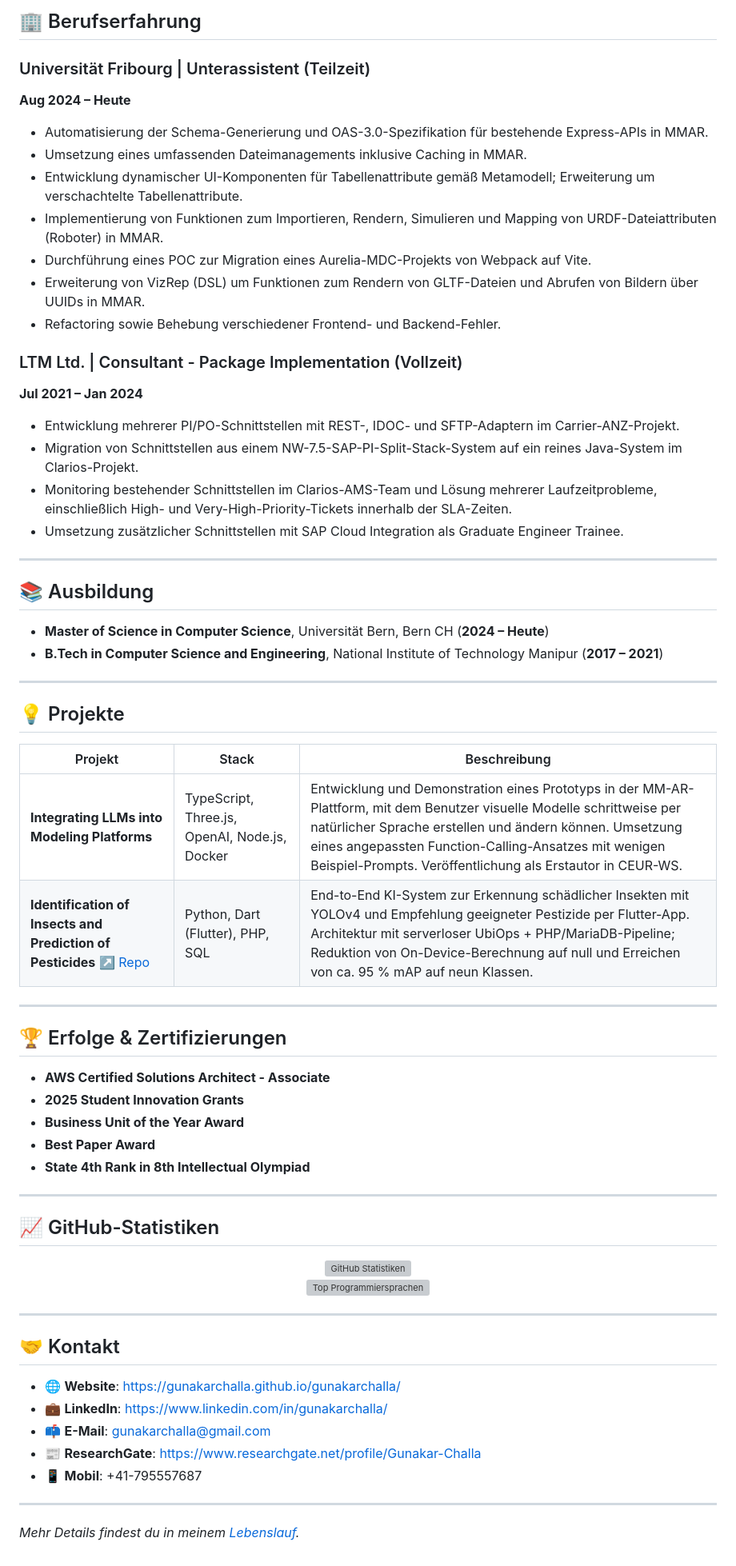
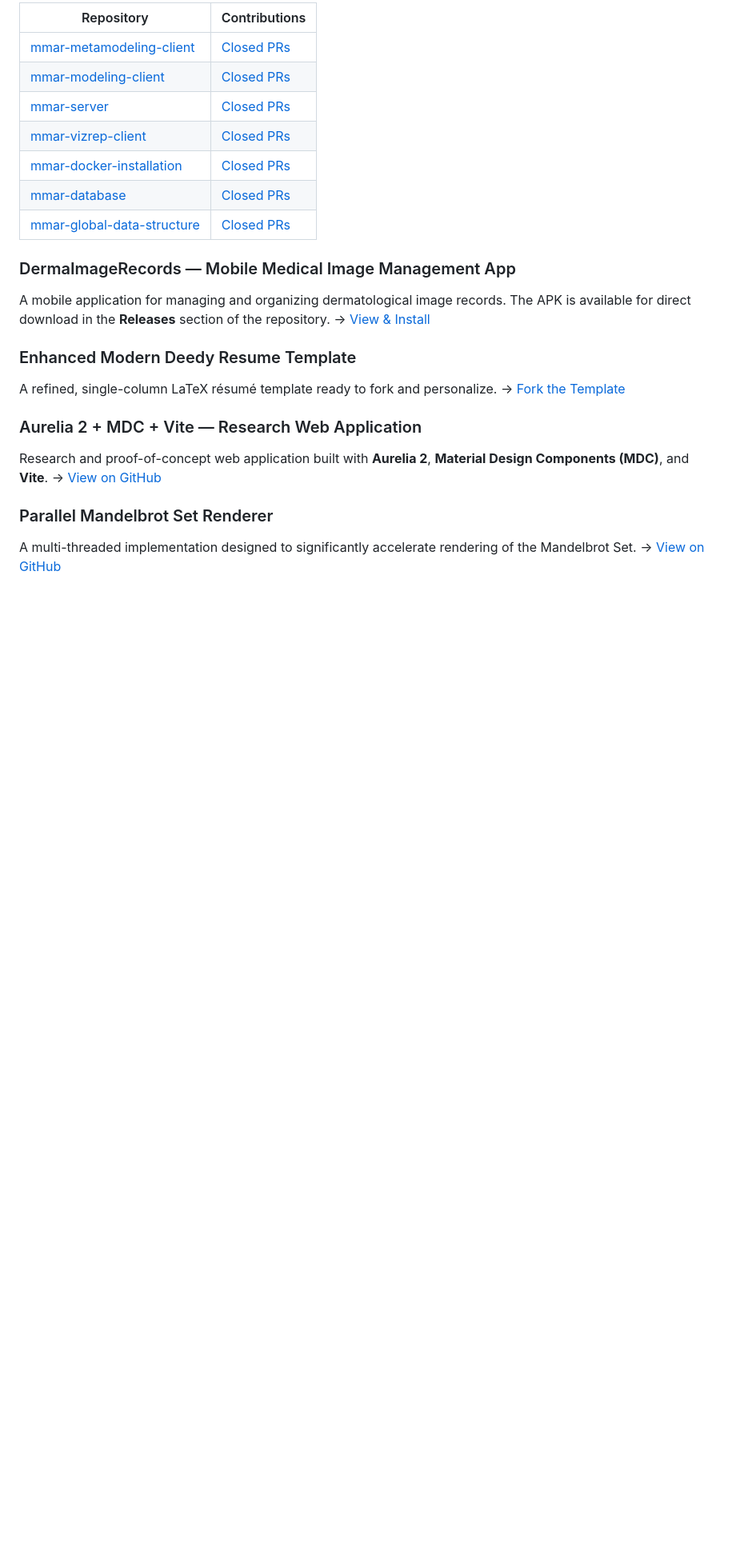
Before and after one commit to gunakarchalla/gunakarchalla, a Markdown page: README.md, the part around one of its changes. Shown at 80% size. Rendered like a GitHub page; blank space fills up the shorter version; grey boxes are pictures that could not be loaded.

```diff
--- a/README.md
+++ b/README.md
@@ -38,71 +64,26 @@ Mein Schwerpunkt liegt an der Schnittstelle von **Enterprise-Integration**, **We
 
-## 🏢 Berufserfahrung
+| Repository | Contributions |
+|---|---|
+| [mmar-metamodeling-client](https://github.com/MM-AR/mmar-metamodeling-client) | [Closed PRs](https://github.com/MM-AR/mmar-metamodeling-client/pulls?q=is%3Apr+is%3Aclosed) |
+| [mmar-modeling-client](https://github.com/MM-AR/mmar-modeling-client) | [Closed PRs](https://github.com/MM-AR/mmar-modeling-client/pulls?q=is%3Apr+is%3Aclosed) |
+| [mmar-server](https://github.com/MM-AR/mmar-server) | [Closed PRs](https://github.com/MM-AR/mmar-server/pulls?q=is%3Apr+is%3Aclosed) |
+| [mmar-vizrep-client](https://github.com/MM-AR/mmar-vizrep-client) | [Closed PRs](https://github.com/MM-AR/mmar-vizrep-client/pulls?q=is%3Apr+is%3Aclosed) |
+| [mmar-docker-installation](https://github.com/MM-AR/mmar-docker-installation) | [Closed PRs](https://github.com/MM-AR/mmar-docker-installation/pulls?q=is%3Apr+is%3Aclosed) |
+| [mmar-database](https://github.com/MM-AR/mmar-database) | [Closed PRs](https://github.com/MM-AR/mmar-database/pulls?q=is%3Apr+is%3Aclosed) |
+| [mmar-global-data-structure](https://github.com/MM-AR/mmar-global-data-structure) | [Closed PRs](https://github.com/MM-AR/mmar-global-data-structure/pulls?q=is%3Apr+is%3Aclosed) |
 
-### Universität Fribourg | Unterassistent (Teilzeit)
-**Aug 2024 – Heute**
+### DermaImageRecords — Mobile Medical Image Management App
+A mobile application for managing and organizing dermatological image records. The APK is available for direct download in the **Releases** section of the repository.
+→ [View & Install](https://github.com/gunakarchalla/DermaImageRecords)
 
-- Automatisierung der Schema-Generierung und OAS-3.0-Spezifikation für bestehende Express-APIs in MMAR.
-- Umsetzung eines umfassenden Dateimanagements inklusive Caching in MMAR.
-- Entwicklung dynamischer UI-Komponenten für Tabellenattribute gemäß Metamodell; Erweiterung um verschachtelte Tabellenattribute.
-- Implementierung von Funktionen zum Importieren, Rendern, Simulieren und Mapping von URDF-Dateiattributen (Roboter) in MMAR.
-- Durchführung eines POC zur Migration eines Aurelia-MDC-Projekts von Webpack auf Vite.
-- Erweiterung von VizRep (DSL) um Funktionen zum Rendern von GLTF-Dateien und Abrufen von Bildern über UUIDs in MMAR.
-- Refactoring sowie Behebung verschiedener Frontend- und Backend-Fehler.
+### Enhanced Modern Deedy Resume Template
+A refined, single-column LaTeX résumé template ready to fork and personalize.
+→ [Fork the Template](https://github.com/gunakarchalla/Enhanced-Modern-Deedy-Single-Column-Resume)
 
-### LTM Ltd. | Consultant - Package Implementation (Vollzeit)
-**Jul 2021 – Jan 2024**
+### Aurelia 2 + MDC + Vite — Research Web Application
+Research and proof-of-concept web application built with **Aurelia 2**, **Material Design Components (MDC)**, and **Vite**.
+→ [View on GitHub](https://github.com/gunakarchalla/Aurelia-2-Project-with-Aurelia-MDC-running-on-Vite)
 
-- Entwicklung mehrerer PI/PO-Schnittstellen mit REST-, IDOC- und SFTP-Adaptern im Carrier-ANZ-Projekt.
-- Migration von Schnittstellen aus einem NW-7.5-SAP-PI-Split-Stack-System auf ein reines Java-System im Clarios-Projekt.
-- Monitoring bestehender Schnittstellen im Clarios-AMS-Team und Lösung mehrerer Laufzeitprobleme, einschließlich High- und Very-High-Priority-Tickets innerhalb der SLA-Zeiten.
-- Umsetzung zusätzlicher Schnittstellen mit SAP Cloud Integration als Graduate Engineer Trainee.
-
----
-
-## 📚 Ausbildung
-
-- **Master of Science in Computer Science**, Universität Bern, Bern CH (**2024 – Heute**)
-- **B.Tech in Computer Science and Engineering**, National Institute of Technology Manipur (**2017 – 2021**)
-
----
-
-## 💡 Projekte
-
-| Projekt | Stack | Beschreibung |
-| ------- | ----- | ------------ |
-| **Integrating LLMs into Modeling Platforms** | TypeScript, Three.js, OpenAI, Node.js, Docker | Entwicklung und Demonstration eines Prototyps in der MM-AR-Plattform, mit dem Benutzer visuelle Modelle schrittweise per natürlicher Sprache erstellen und ändern können. Umsetzung eines angepassten Function-Calling-Ansatzes mit wenigen Beispiel-Prompts. Veröffentlichung als Erstautor in CEUR-WS. |
-| **Identification of Insects and Prediction of Pesticides** [:arrow_upper_right: Repo](https://github.com/gunakarchalla/Identification-of-Insects-and-Pesticide-Recommendation-using-Deep-Learning) | Python, Dart (Flutter), PHP, SQL | End-to-End KI-System zur Erkennung schädlicher Insekten mit YOLOv4 und Empfehlung geeigneter Pestizide per Flutter-App. Architektur mit serverloser UbiOps + PHP/MariaDB-Pipeline; Reduktion von On-Device-Berechnung auf null und Erreichen von ca. 95 % mAP auf neun Klassen. |
-
----
-
-## 🏆 Erfolge & Zertifizierungen
-
-- **AWS Certified Solutions Architect - Associate**
-- **2025 Student Innovation Grants**
-- **Business Unit of the Year Award**
-- **Best Paper Award**
-- **State 4th Rank in 8th Intellectual Olympiad**
-
----
-
-## 📈 GitHub-Statistiken
-
-<p align="center">
-  <img src="https://github-readme-stats.vercel.app/api?username=gunakarchalla&show_icons=true&hide=stars&theme=transparent" alt="GitHub Statistiken" />
-  <br/>
-  <img src="https://github-readme-stats.vercel.app/api/top-langs/?username=gunakarchalla&layout=compact&hide=jupyter%20notebook&theme=transparent" alt="Top Programmiersprachen" />
-</p>
-
----
-
-## 🤝 Kontakt
-
-- 🌐 **Website**: <https://gunakarchalla.github.io/gunakarchalla/>
-- 💼 **LinkedIn**: <https://www.linkedin.com/in/gunakarchalla/>
-- 📫 **E-Mail**: <gunakarchalla@gmail.com>
-- 📰 **ResearchGate**: <https://www.researchgate.net/profile/Gunakar-Challa>
-- 📱 **Mobil**: +41-795557687
-
----
-
-*Mehr Details findest du in meinem [Lebenslauf](./Gunakar_Challa_Resume.pdf).*
+### Parallel Mandelbrot Set Renderer
+A multi-threaded implementation designed to significantly accelerate rendering of the Mandelbrot Set.
+→ [View on GitHub](https://github.com/gunakarchalla/Parallel-Mandelbrot-Set-Renderer)
```
Also changed, not shown: other parts of README.md (+53 -27 lines).
